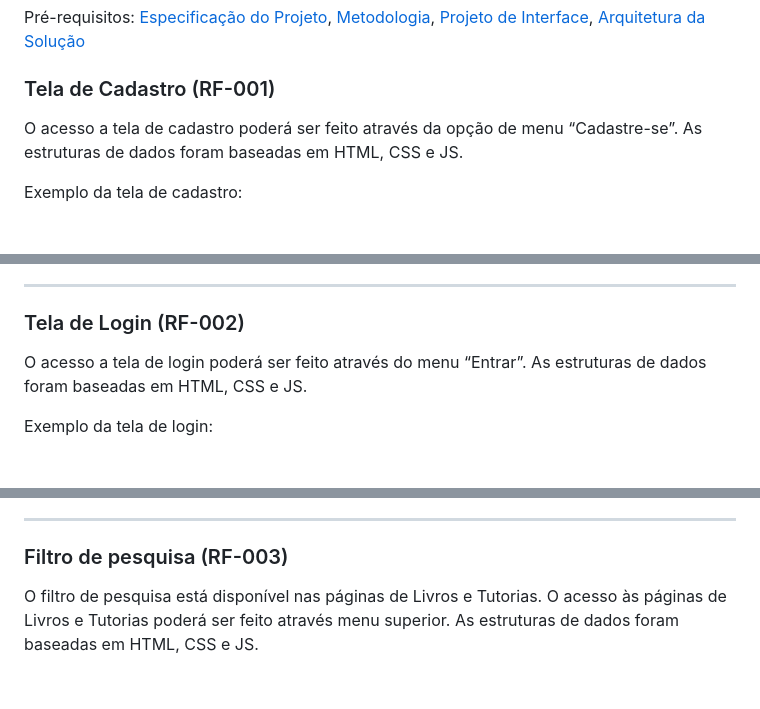
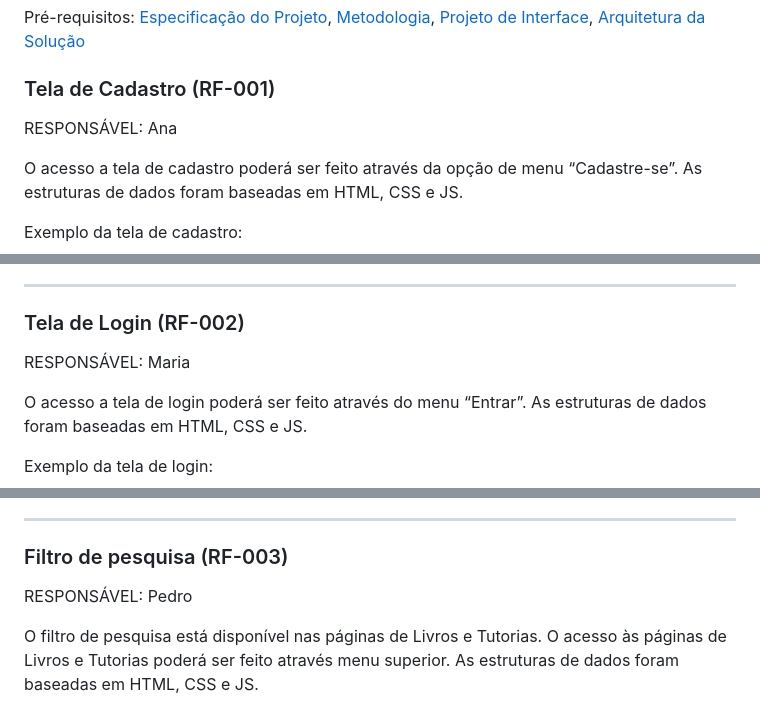
Before and after one commit to ICEI-PUC-Minas-PMV-ADS/ads-e1-exemplo-vida-de-estudante, a Markdown page: docs/06-Programação de Funcionalidades.md, 3 parts joined by grey strips. GitHub-like rendering; blank space fills up the shorter version.

Commit message:
Update and rename 06-Progr... e inclusao de responsavel

```diff
--- a/docs/07-Programação de Funcionalidades.md
+++ b/docs/06-Programação de Funcionalidades.md
@@ -4,6 +4,8 @@
 
 
 ### Tela de Cadastro (RF-001)
+
+RESPONSÁVEL: Ana
 
 O acesso a tela de cadastro poderá ser feito através da opção de menu “Cadastre-se”. As estruturas de dados foram baseadas em HTML, CSS e JS.
 
@@ -45,6 +47,8 @@ Ao clicar em “Cadastre-se” no canto superior direito da tela, terá acesso a
 
 ### Tela de Login (RF-002)
 
+RESPONSÁVEL: Maria
+
 O acesso a tela de login poderá ser feito através do menu “Entrar”. As estruturas de dados foram baseadas em HTML, CSS e JS.
 
 Exemplo da tela de login:
@@ -82,6 +86,8 @@ RF-002: O site deve permitir ao usuário fazer o login da sua conta.
 
 ### Filtro de pesquisa (RF-003)
 
+RESPONSÁVEL: Pedro
+
 O filtro de pesquisa está disponível nas páginas de Livros e Tutorias. O acesso às páginas de Livros e Tutorias poderá ser feito através menu superior. As estruturas de dados foram baseadas em HTML, CSS e JS.
 
 Exemplo do filtro de pesquisa na tela de Livros:
```
Also changed, not shown: other parts of docs/06-Programação de Funcionalidades.md (+10 -0 lines).
